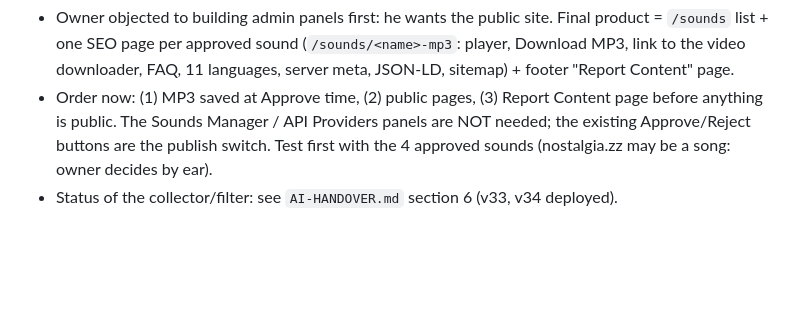
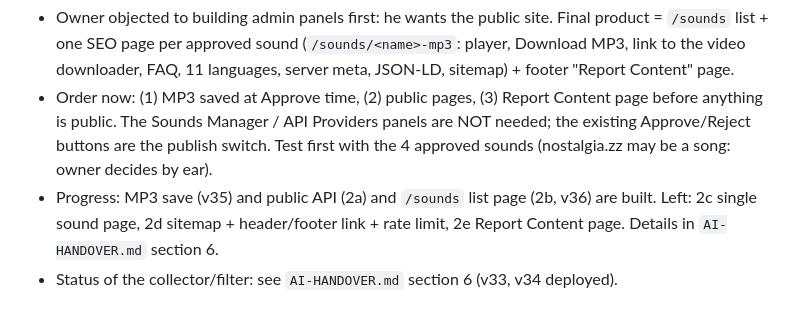
Before and after one commit to SMP1990/Rep-02, a Markdown page: PLAN-TRENDING-SOUNDS.md, the part around the change. Rendered like a GitHub page; blank space fills up the shorter version.

```diff
--- a/PLAN-TRENDING-SOUNDS.md
+++ b/PLAN-TRENDING-SOUNDS.md
@@ -137,6 +137,7 @@ Suggested first of these (safe, fits the existing tools): hashtag bundles, font/
   (`/sounds/<name>-mp3`: player, Download MP3, link to the video downloader, FAQ, 11 languages, server meta, JSON-LD, sitemap) + footer "Report Content" page.
 - Order now: (1) MP3 saved at Approve time, (2) public pages, (3) Report Content page before anything is public. The Sounds Manager / API Providers panels are NOT needed;
   the existing Approve/Reject buttons are the publish switch. Test first with the 4 approved sounds (nostalgia.zz may be a song: owner decides by ear).
+- Progress: MP3 save (v35) and public API (2a) and `/sounds` list page (2b, v36) are built. Left: 2c single sound page, 2d sitemap + header/footer link + rate limit, 2e Report Content page. Details in `AI-HANDOVER.md` section 6.
 - Status of the collector/filter: see `AI-HANDOVER.md` section 6 (v33, v34 deployed).
 
 ## 12. Owner decision: no extra APIs, no "total videos" number (2026-11-05)
```
Also changed, not shown: AI-HANDOVER.md (+9 -2 lines).
